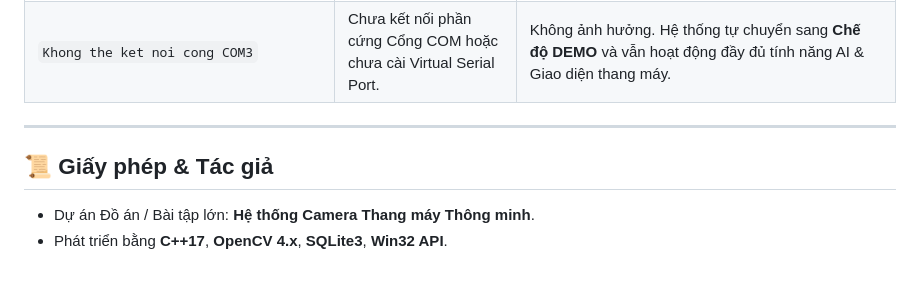
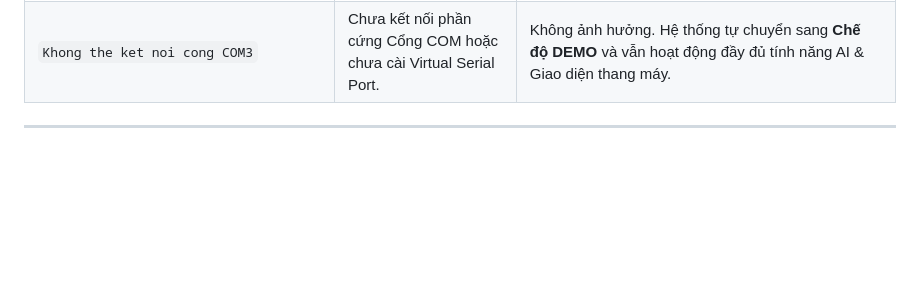
Before and after one commit to hangth-ath/SmartElevator, a Markdown page: README.md, the part around the change. Drawn GitHub-style; blank space fills up the shorter version.

```diff
--- a/README.md
+++ b/README.md
@@ -156,7 +156,3 @@ Trên màn hình quẹt Camera chính:
 | `Khong the ket noi cong COM3` | Chưa kết nối phần cứng Cổng COM hoặc chưa cài Virtual Serial Port. | Không ảnh hưởng. Hệ thống tự chuyển sang **Chế độ DEMO** và vẫn hoạt động đầy đủ tính năng AI & Giao diện thang máy. |
 
 ---
-
-## 📜 Giấy phép & Tác giả
-- Dự án Đồ án / Bài tập lớn: **Hệ thống Camera Thang máy Thông minh**.
-- Phát triển bằng **C++17**, **OpenCV 4.x**, **SQLite3**, **Win32 API**.
```
